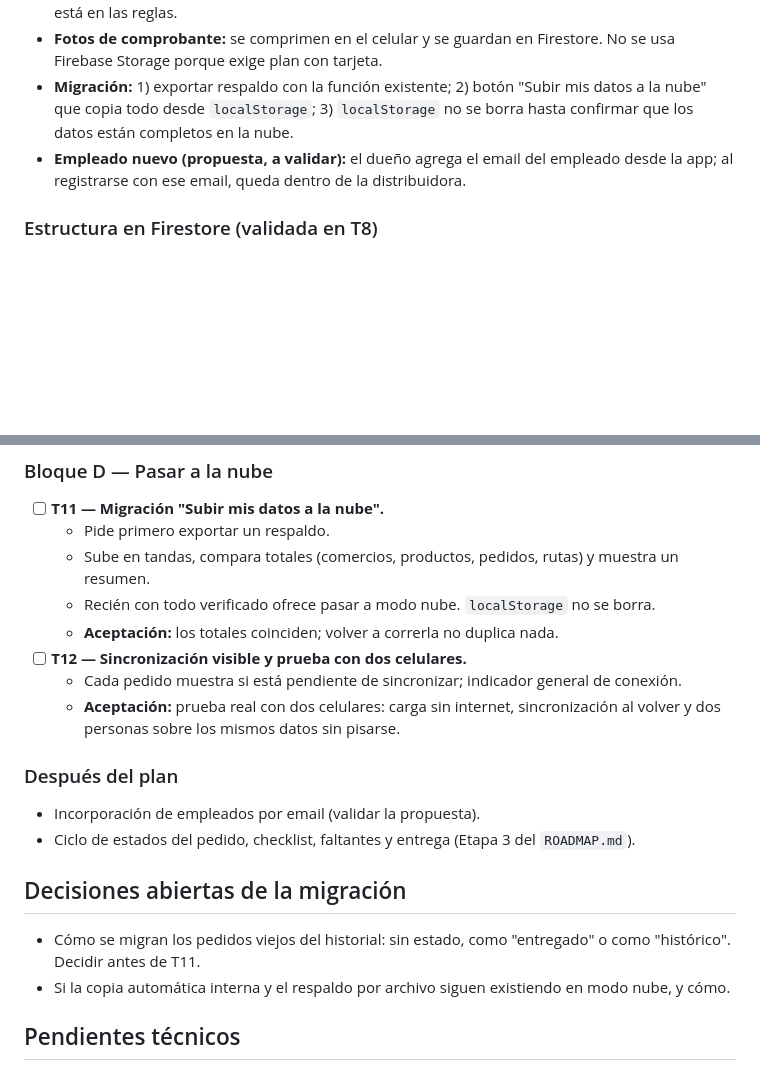
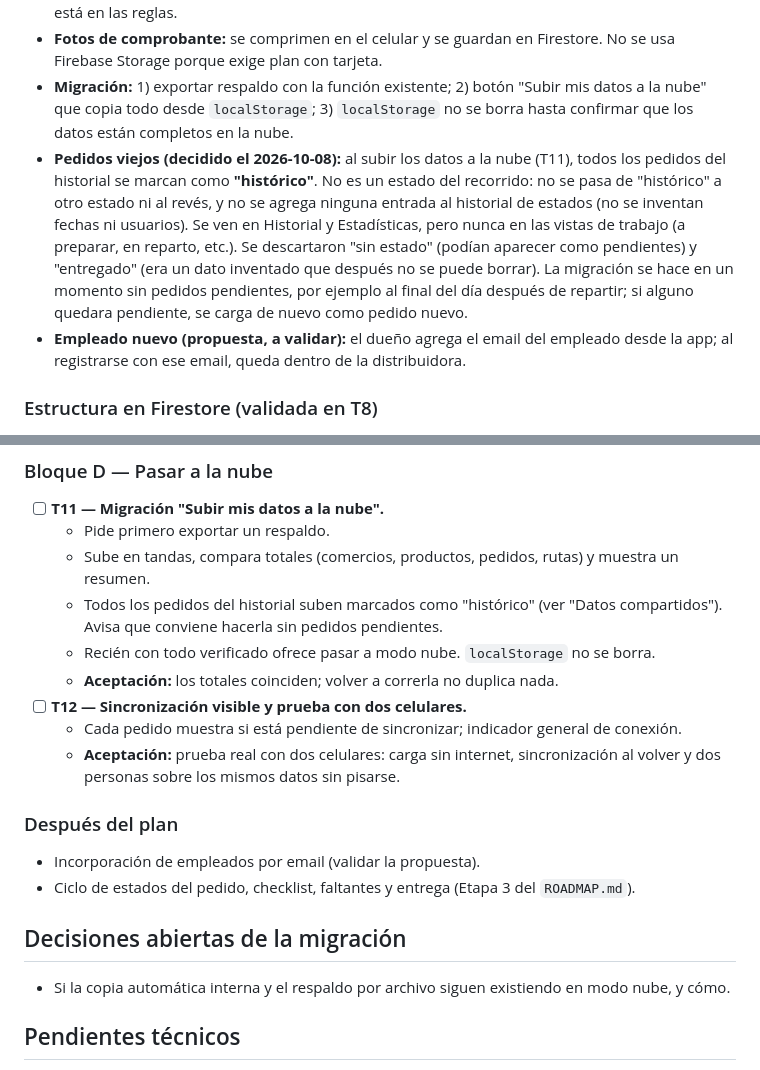
Before and after one commit to EscabCodex/vendefrio-v2, a Markdown page: PROJECT_STATE.md, 2 parts joined by grey strips. GitHub-like rendering; blank space fills up the shorter version.

Commit message:
Decisión: pedidos viejos se migran como histórico
Co-Authored-By: Claude Opus 5.5 <noreply@anthropic.com>
Claude-Session: https://claude.ai/code/session_0138XRHGFsrpTUpG2HvFRcp5

```diff
--- a/PROJECT_STATE.md
+++ b/PROJECT_STATE.md
@@ -71,6 +71,7 @@ PWA de HTML, CSS y JavaScript puro, con datos locales en `localStorage`. Es un p
 - **Seguridad:** reglas de seguridad de Firestore para que solo los usuarios de la distribuidora lean y escriban sus datos. La configuración de Firebase en el código es pública por diseño; la protección está en las reglas.
 - **Fotos de comprobante:** se comprimen en el celular y se guardan en Firestore. No se usa Firebase Storage porque exige plan con tarjeta.
 - **Migración:** 1) exportar respaldo con la función existente; 2) botón "Subir mis datos a la nube" que copia todo desde `localStorage`; 3) `localStorage` no se borra hasta confirmar que los datos están completos en la nube.
+- **Pedidos viejos (decidido el 2026-10-08):** al subir los datos a la nube (T11), todos los pedidos del historial se marcan como **"histórico"**. No es un estado del recorrido: no se pasa de "histórico" a otro estado ni al revés, y no se agrega ninguna entrada al historial de estados (no se inventan fechas ni usuarios). Se ven en Historial y Estadísticas, pero nunca en las vistas de trabajo (a preparar, en reparto, etc.). Se descartaron "sin estado" (podían aparecer como pendientes) y "entregado" (era un dato inventado que después no se puede borrar). La migración se hace en un momento sin pedidos pendientes, por ejemplo al final del día después de repartir; si alguno quedara pendiente, se carga de nuevo como pedido nuevo.
 - **Empleado nuevo (propuesta, a validar):** el dueño agrega el email del empleado desde la app; al registrarse con ese email, queda dentro de la distribuidora.
 
 ### Estructura en Firestore (validada en T8)
@@ -202,6 +203,7 @@ Cada tarea es una sesión de Claude Code, en su propia rama y con su pull reques
 - [ ] **T11 — Migración "Subir mis datos a la nube".**
   - Pide primero exportar un respaldo.
   - Sube en tandas, compara totales (comercios, productos, pedidos, rutas) y muestra un resumen.
+  - Todos los pedidos del historial suben marcados como "histórico" (ver "Datos compartidos"). Avisa que conviene hacerla sin pedidos pendientes.
   - Recién con todo verificado ofrece pasar a modo nube. `localStorage` no se borra.
   - **Aceptación:** los totales coinciden; volver a correrla no duplica nada.
 - [ ] **T12 — Sincronización visible y prueba con dos celulares.**
@@ -215,7 +217,6 @@ Cada tarea es una sesión de Claude Code, en su propia rama y con su pull reques
 
 ## Decisiones abiertas de la migración
 
-- Cómo se migran los pedidos viejos del historial: sin estado, como "entregado" o como "histórico". Decidir antes de T11.
 - Si la copia automática interna y el respaldo por archivo siguen existiendo en modo nube, y cómo.
 
 ## Pendientes técnicos
```
Also changed, not shown: other parts of PROJECT_STATE.md (+1 -0 lines).
